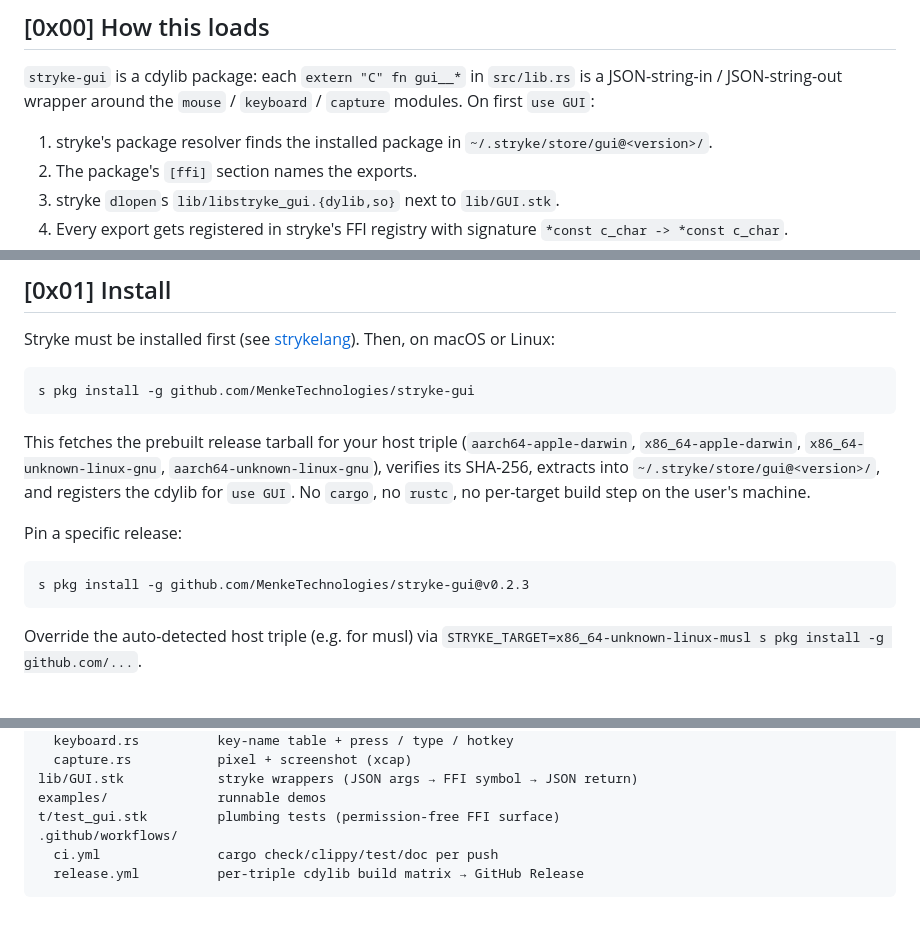
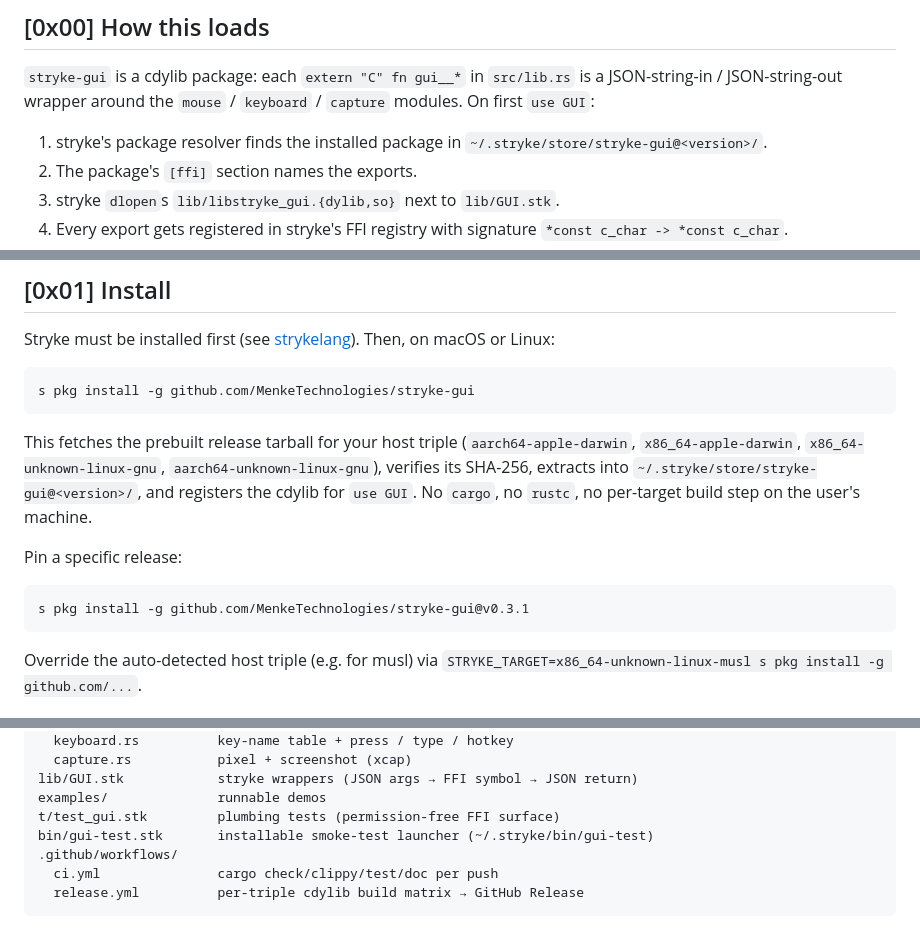
Before and after one commit to MenkeTechnologies/stryke-gui, a Markdown page: README.md, 3 parts joined by grey strips. Drawn GitHub-style.

Commit message:
docs: refresh stale counts — store path gui@ → stryke-gui@, pin example v0.2.3 → v0.3.1, add bin/gui-test.stk to layout

````diff
--- a/README.md
+++ b/README.md
@@ -48,7 +48,7 @@ is a JSON-string-in / JSON-string-out wrapper around the `mouse` /
 `keyboard` / `capture` modules. On first `use GUI`:
 
 1. stryke's package resolver finds the installed package in
-   `~/.stryke/store/gui@<version>/`.
+   `~/.stryke/store/stryke-gui@<version>/`.
 2. The package's `[ffi]` section names the exports.
 3. stryke `dlopen`s `lib/libstryke_gui.{dylib,so}` next to `lib/GUI.stk`.
 4. Every export gets registered in stryke's FFI registry with signature
@@ -78,13 +78,13 @@ s pkg install -g github.com/MenkeTechnologies/stryke-gui
 This fetches the prebuilt release tarball for your host triple
 (`aarch64-apple-darwin`, `x86_64-apple-darwin`, `x86_64-unknown-linux-gnu`,
 `aarch64-unknown-linux-gnu`), verifies its SHA-256, extracts into
-`~/.stryke/store/gui@<version>/`, and registers the cdylib for `use GUI`.
+`~/.stryke/store/stryke-gui@<version>/`, and registers the cdylib for `use GUI`.
 No `cargo`, no `rustc`, no per-target build step on the user's machine.
 
 Pin a specific release:
 
 ```sh
-s pkg install -g github.com/MenkeTechnologies/stryke-gui@v0.2.3
+s pkg install -g github.com/MenkeTechnologies/stryke-gui@v0.3.1
 ```
 
 Override the auto-detected host triple (e.g. for musl) via
@@ -257,6 +257,7 @@ src/
 lib/GUI.stk            stryke wrappers (JSON args → FFI symbol → JSON return)
 examples/              runnable demos
 t/test_gui.stk         plumbing tests (permission-free FFI surface)
+bin/gui-test.stk       installable smoke-test launcher (~/.stryke/bin/gui-test)
 .github/workflows/
   ci.yml               cargo check/clippy/test/doc per push
   release.yml          per-triple cdylib build matrix → GitHub Release
````
